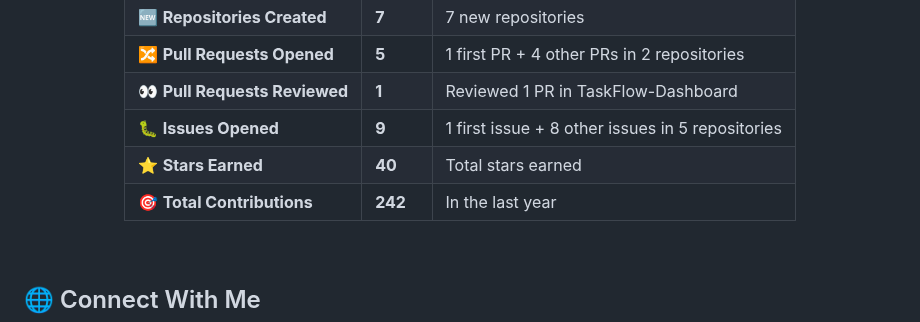
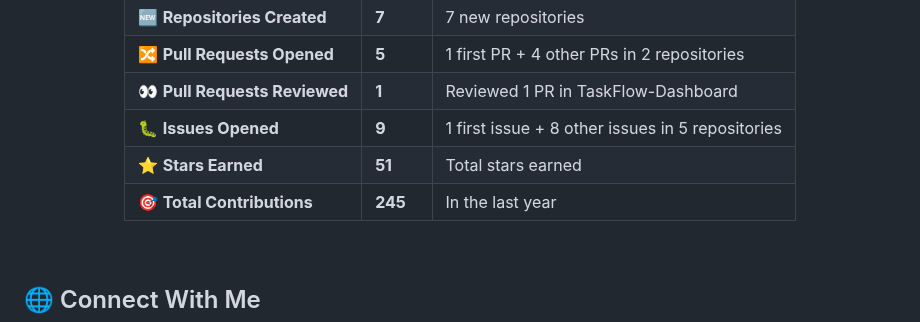
Before and after one commit to Alaashamel/Alaashamel, a Markdown page: README.md, the part around the change. GitHub-like rendering.

Commit message:
Update stars and contributions statistics
Updated the total stars earned and contributions in the README.

```diff
--- a/README.md
+++ b/README.md
@@ -421,8 +421,8 @@
 | 🔀 **Pull Requests Opened** | **5** | 1 first PR + 4 other PRs in 2 repositories |
 | 👀 **Pull Requests Reviewed** | **1** | Reviewed 1 PR in TaskFlow-Dashboard |
 | 🐛 **Issues Opened** | **9** | 1 first issue + 8 other issues in 5 repositories |
-| ⭐ **Stars Earned** | **40** | Total stars earned |
-| 🎯 **Total Contributions** | **242** | In the last year |
+| ⭐ **Stars Earned** | **51** | Total stars earned |
+| 🎯 **Total Contributions** | **245** | In the last year |
 
 </div>
 
```
